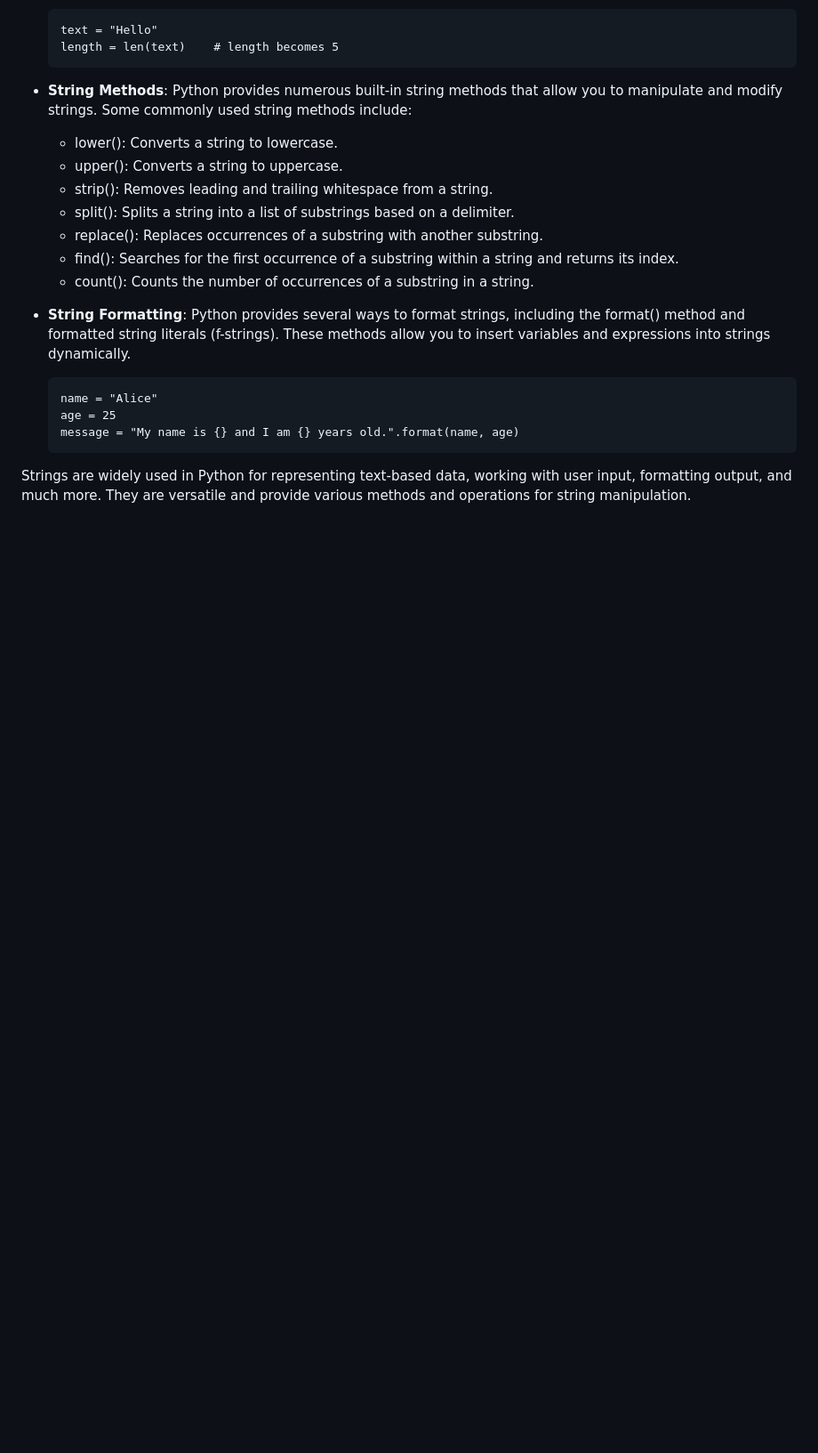
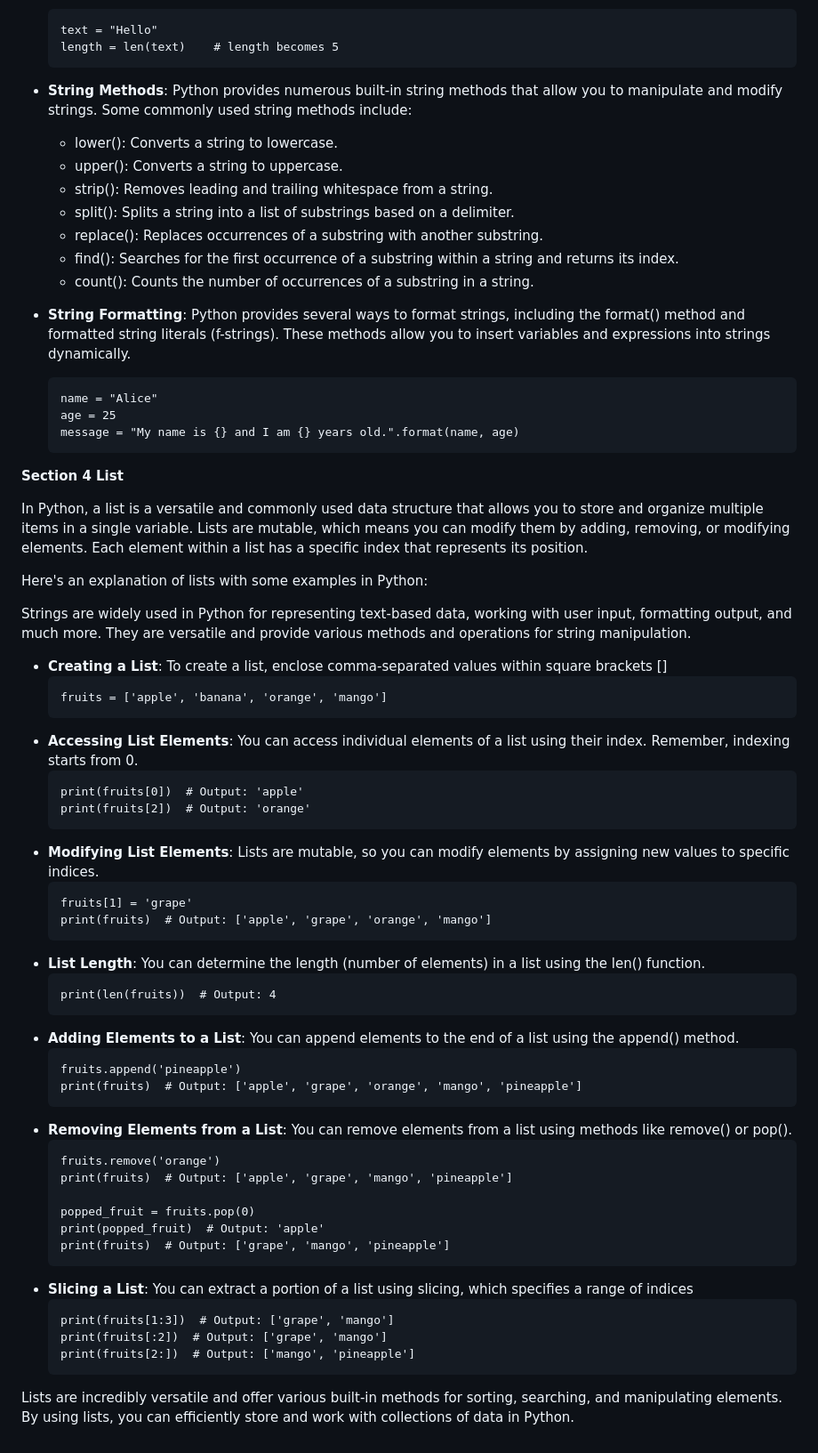
Before and after one commit to raajrajnish/PYTHON_BOOK, a Markdown page: Chapter 1 - Variables and Data Types.md, the part around the change. Shown: that part at 89% size. Rendered like a GitHub page; blank space fills up the shorter version.

Commit message:
Update Chapter 1 - Variables and Data Types.md
added list

````diff
--- a/Chapter 1 - Variables and Data Types.md
+++ b/Chapter 1 - Variables and Data Types.md
@@ -166,5 +166,50 @@ Strings in Python are a data type used to represent a sequence of characters. Th
    age = 25
    message = "My name is {} and I am {} years old.".format(name, age)
     ```
+**Section 4 List**
+
+In Python, a list is a versatile and commonly used data structure that allows you to store and organize multiple items in a single variable. Lists are mutable, which means you can modify them by adding, removing, or modifying elements. Each element within a list has a specific index that represents its position.
+
+Here's an explanation of lists with some examples in Python:
 
 Strings are widely used in Python for representing text-based data, working with user input, formatting output, and much more. They are versatile and provide various methods and operations for string manipulation.
+
+- **Creating a List**: To create a list, enclose comma-separated values within square brackets []
+    ```
+   fruits = ['apple', 'banana', 'orange', 'mango']
+    ```
+- **Accessing List Elements**: You can access individual elements of a list using their index. Remember, indexing starts from 0.
+    ```
+   print(fruits[0])  # Output: 'apple'
+   print(fruits[2])  # Output: 'orange'
+    ```
+- **Modifying List Elements**: Lists are mutable, so you can modify elements by assigning new values to specific indices.
+    ```
+  fruits[1] = 'grape'
+  print(fruits)  # Output: ['apple', 'grape', 'orange', 'mango']
+    ```
+- **List Length**: You can determine the length (number of elements) in a list using the len() function.
+    ```
+    print(len(fruits))  # Output: 4
+    ```
+- **Adding Elements to a List**: You can append elements to the end of a list using the append() method.
+    ```
+    fruits.append('pineapple')
+    print(fruits)  # Output: ['apple', 'grape', 'orange', 'mango', 'pineapple']
+    ```
+- **Removing Elements from a List**: You can remove elements from a list using methods like remove() or pop().
+    ```
+    fruits.remove('orange')
+    print(fruits)  # Output: ['apple', 'grape', 'mango', 'pineapple']
+
+    popped_fruit = fruits.pop(0)
+    print(popped_fruit)  # Output: 'apple'
+    print(fruits)  # Output: ['grape', 'mango', 'pineapple']
+    ```
+- **Slicing a List**: You can extract a portion of a list using slicing, which specifies a range of indices
+    ```
+    print(fruits[1:3])  # Output: ['grape', 'mango']
+    print(fruits[:2])  # Output: ['grape', 'mango']
+    print(fruits[2:])  # Output: ['mango', 'pineapple']
+    ```
+Lists are incredibly versatile and offer various built-in methods for sorting, searching, and manipulating elements. By using lists, you can efficiently store and work with collections of data in Python.
````
